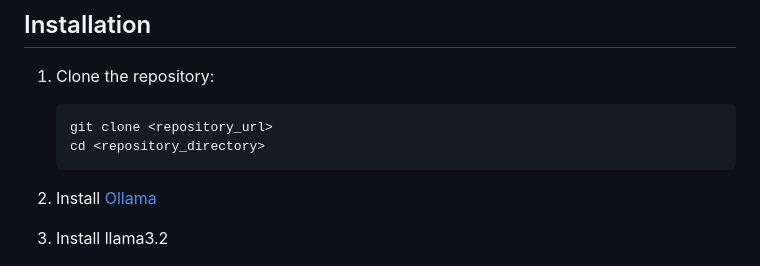
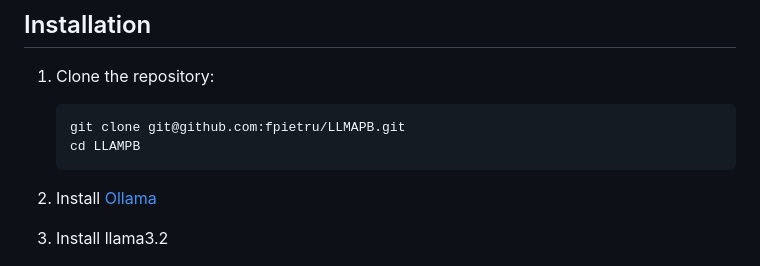
Before and after one commit to fpietru/LLMAPB, a Markdown page: README.md, the part around the change. GitHub-like rendering.

Commit message:
hotfix README

````diff
--- a/README.md
+++ b/README.md
@@ -24,8 +24,8 @@ A web application that allows users to manage their contacts through natural lan
 
 1. Clone the repository:
     ```bash
-    git clone <repository_url>
-    cd <repository_directory>
+    git clone git@github.com:fpietru/LLMAPB.git
+    cd LLAMPB
     ```
 
 2. Install [Ollama](https://ollama.com/)
````
